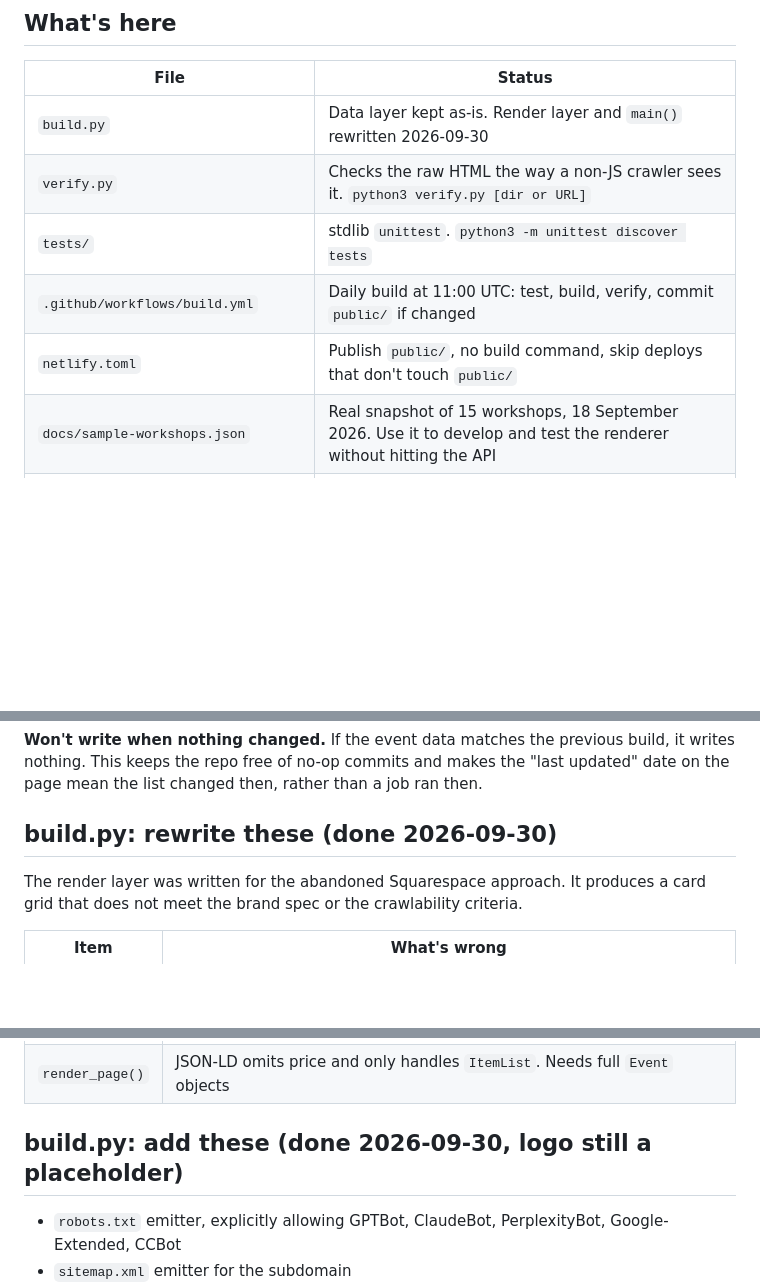
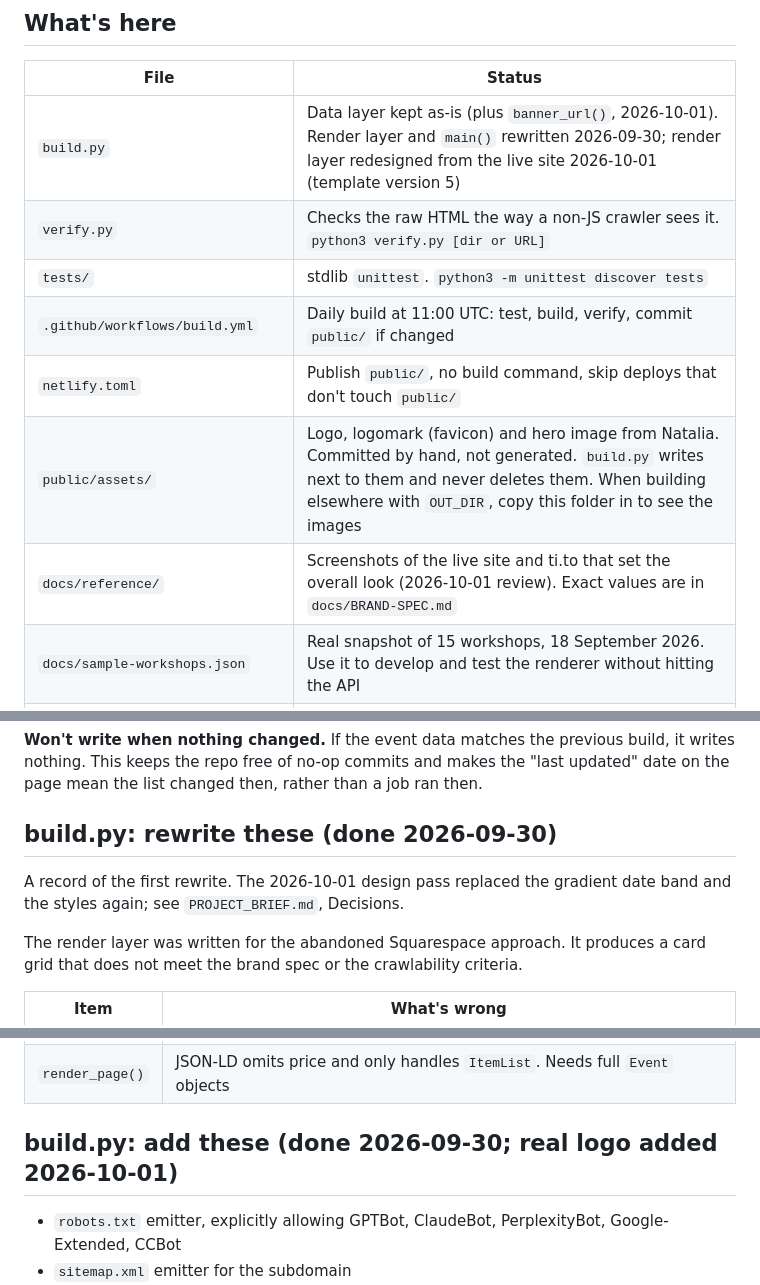
Before and after one commit to Sense-Respond/sr-workshops-mirror, a Markdown page: docs/BUILD-NOTES.md, 3 parts joined by grey strips. Rendered like a GitHub page; blank space fills up the shorter version.

```diff
--- a/docs/BUILD-NOTES.md
+++ b/docs/BUILD-NOTES.md
@@ -4,11 +4,13 @@
 
 | File | Status |
 |---|---|
-| `build.py` | Data layer kept as-is. Render layer and `main()` rewritten 2026-09-30 |
+| `build.py` | Data layer kept as-is (plus `banner_url()`, 2026-10-01). Render layer and `main()` rewritten 2026-09-30; render layer redesigned from the live site 2026-10-01 (template version 5) |
 | `verify.py` | Checks the raw HTML the way a non-JS crawler sees it. `python3 verify.py [dir or URL]` |
 | `tests/` | stdlib `unittest`. `python3 -m unittest discover tests` |
 | `.github/workflows/build.yml` | Daily build at 11:00 UTC: test, build, verify, commit `public/` if changed |
 | `netlify.toml` | Publish `public/`, no build command, skip deploys that don't touch `public/` |
+| `public/assets/` | Logo, logomark (favicon) and hero image from Natalia. Committed by hand, not generated. `build.py` writes next to them and never deletes them. When building elsewhere with `OUT_DIR`, copy this folder in to see the images |
+| `docs/reference/` | Screenshots of the live site and ti.to that set the overall look (2026-10-01 review). Exact values are in `docs/BRAND-SPEC.md` |
 | `docs/sample-workshops.json` | Real snapshot of 15 workshops, 18 September 2026. Use it to develop and test the renderer without hitting the API |
 | `docs/DEPRECATED-squarespace-code-block.html` | Do not ship. Kept as a record of the wrong approach. See `docs/FINDINGS.md`, dead end 1 |
 
@@ -41,6 +43,9 @@ page mean the list changed then, rather than a job ran then.
 
 ## build.py: rewrite these (done 2026-09-30)
 
+A record of the first rewrite. The 2026-10-01 design pass replaced the gradient date band and
+the styles again; see `PROJECT_BRIEF.md`, Decisions.
+
 The render layer was written for the abandoned Squarespace approach. It produces a card grid
 that does not meet the brand spec or the crawlability criteria.
 
@@ -51,7 +56,7 @@ that does not meet the brand spec or the crawlability criteria.
 | `PAGE` | No logo, no `robots`/`sitemap`/`llms` siblings, thin JSON-LD |
 | `render_page()` | JSON-LD omits price and only handles `ItemList`. Needs full `Event` objects |
 
-## build.py: add these (done 2026-09-30, logo still a placeholder)
+## build.py: add these (done 2026-09-30; real logo added 2026-10-01)
 
 - `robots.txt` emitter, explicitly allowing GPTBot, ClaudeBot, PerplexityBot,
   Google-Extended, CCBot
```
Also changed, not shown: PROJECT_BRIEF.md (+40 -22 lines).
